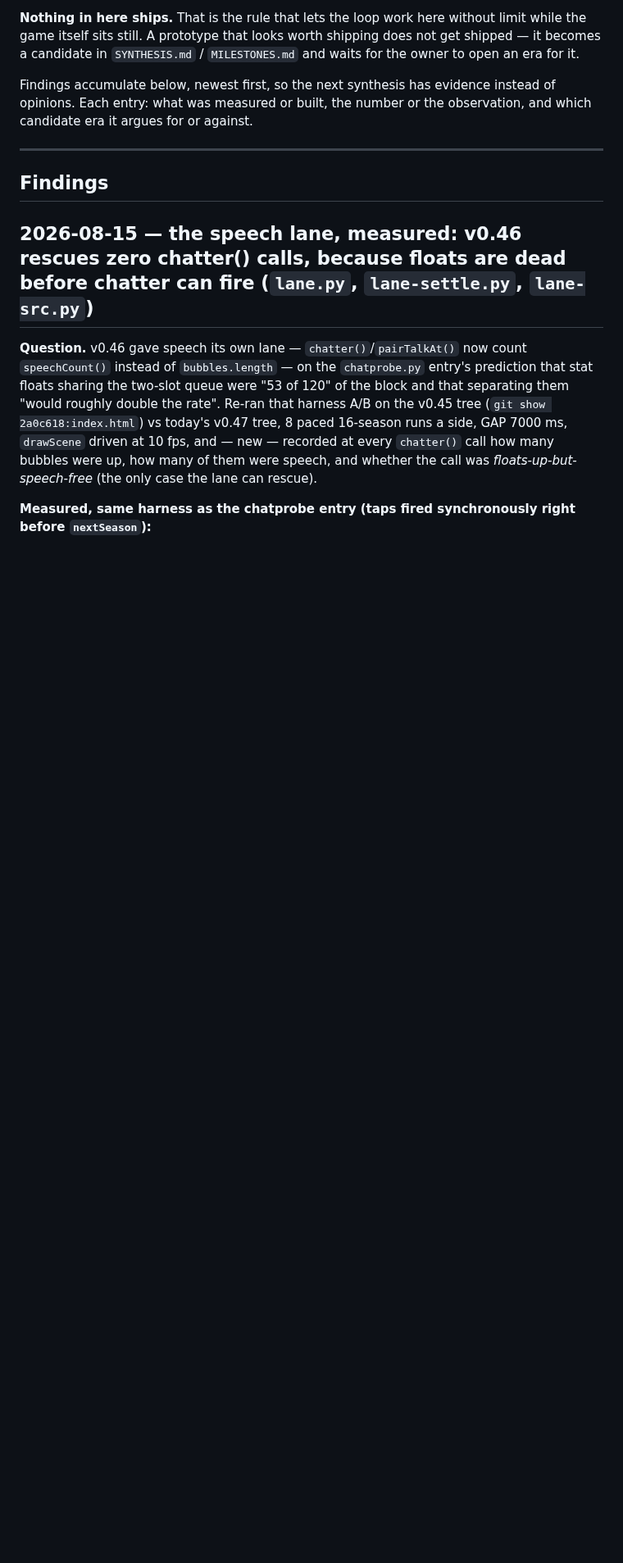
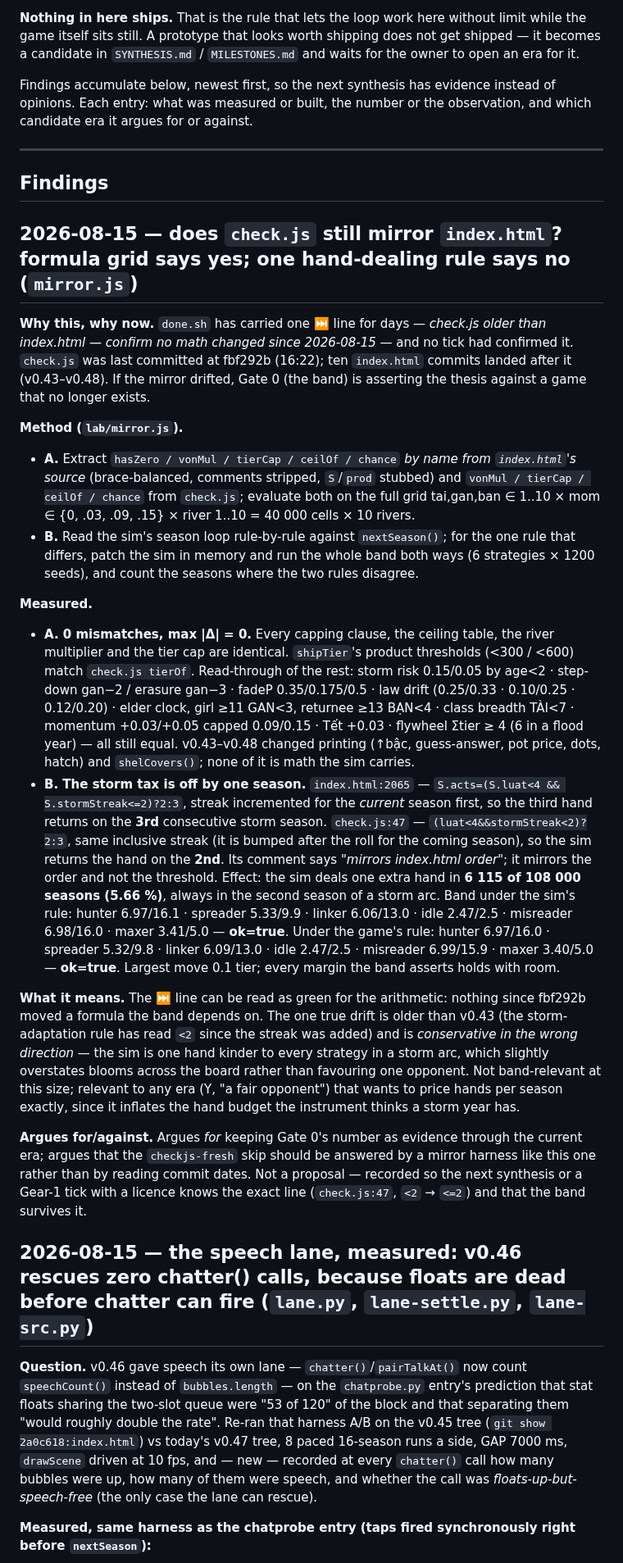
Before and after one commit to techeese/thua-so-khong, a Markdown page: lab/NOTES.md, the part around the change. Shown at 82% size. GitHub-like rendering; blank space fills up the shorter version.

Commit message:
lab: does check.js still mirror index.html? formula grid 0/40000 mismatches; storm-tax hand returns one season early in the sim (check.js:47 <2 vs game <=2), 5.66% of seasons over-dealt, band holds both ways — ungraded

```diff
--- a/lab/NOTES.md
+++ b/lab/NOTES.md
@@ -18,6 +18,51 @@ argues for or against.
 <!-- ## YYYY-MM-DD — <what was probed/built>
      **Measured:** …
      **Argues for/against:** <candidate era>  -->
+
+## 2026-08-15 — does `check.js` still mirror `index.html`? formula grid says yes; one hand-dealing rule says no (`mirror.js`)
+
+**Why this, why now.** `done.sh` has carried one ⏭ line for days — *check.js older than index.html — confirm no math
+changed since 2026-08-15* — and no tick had confirmed it. `check.js` was last committed at fbf292b (16:22);
+ten `index.html` commits landed after it (v0.43–v0.48). If the mirror drifted, Gate 0 (the band) is
+asserting the thesis against a game that no longer exists.
+
+**Method (`lab/mirror.js`).**
+- **A.** Extract `hasZero / vonMul / tierCap / ceilOf / chance` *by name from `index.html`'s source* (brace-balanced,
+  comments stripped, `S`/`prod` stubbed) and `vonMul / tierCap / ceilOf / chance` from `check.js`; evaluate both on
+  the full grid tai,gan,ban ∈ 1..10 × mom ∈ {0, .03, .09, .15} × river 1..10 = 40 000 cells × 10 rivers.
+- **B.** Read the sim's season loop rule-by-rule against `nextSeason()`; for the one rule that differs, patch the
+  sim in memory and run the whole band both ways (6 strategies × 1200 seeds), and count the seasons where the two
+  rules disagree.
+
+**Measured.**
+- **A. 0 mismatches, max |Δ| = 0.** Every capping clause, the ceiling table, the river multiplier and the tier cap
+  are identical. `shipTier`'s product thresholds (<300 / <600) match `check.js tierOf`. Read-through of the rest:
+  storm risk 0.15/0.05 by age<2 · step-down gan−2 / erasure gan−3 · fadeP 0.35/0.175/0.5 · law drift
+  (0.25/0.33 · 0.10/0.25 · 0.12/0.20) · elder clock, girl ≥11 GAN<3, returnee ≥13 BẠN<4 · class breadth TÀI<7 ·
+  momentum +0.03/+0.05 capped 0.09/0.15 · Tết +0.03 · flywheel Σtier ≥ 4 (6 in a flood year) — all still equal.
+  v0.43–v0.48 changed printing (↑bậc, guess-answer, pot price, dots, hatch) and `shelCovers()`; none of it is
+  math the sim carries.
+- **B. The storm tax is off by one season.** `index.html:2065` — `S.acts=(S.luat<4 && S.stormStreak<=2)?2:3`, streak
+  incremented for the *current* season first, so the third hand returns on the **3rd** consecutive storm season.
+  `check.js:47` — `(luat<4&&stormStreak<2)?2:3`, same inclusive streak (it is bumped after the roll for the
+  coming season), so the sim returns the hand on the **2nd**. Its comment says *"mirrors index.html order"*; it
+  mirrors the order and not the threshold. Effect: the sim deals one extra hand in **6 115 of 108 000 seasons
+  (5.66 %)**, always in the second season of a storm arc. Band under the sim's rule: hunter 6.97/16.1 · spreader
+  5.33/9.9 · linker 6.06/13.0 · idle 2.47/2.5 · misreader 6.98/16.0 · maxer 3.41/5.0 — **ok=true**. Under the game's
+  rule: hunter 6.97/16.0 · spreader 5.32/9.8 · linker 6.09/13.0 · idle 2.47/2.5 · misreader 6.99/15.9 · maxer
+  3.40/5.0 — **ok=true**. Largest move 0.1 tier; every margin the band asserts holds with room.
+
+**What it means.** The ⏭ line can be read as green for the arithmetic: nothing since fbf292b moved a formula the band
+depends on. The one true drift is older than v0.43 (the storm-adaptation rule has read `<2` since the streak was
+added) and is *conservative in the wrong direction* — the sim is one hand kinder to every strategy in a storm arc,
+which slightly overstates blooms across the board rather than favouring one opponent. Not band-relevant at this
+size; relevant to any era (Y, "a fair opponent") that wants to price hands per season exactly, since it inflates
+the hand budget the instrument thinks a storm year has.
+
+**Argues for/against.** Argues *for* keeping Gate 0's number as evidence through the current era; argues that the
+`checkjs-fresh` skip should be answered by a mirror harness like this one rather than by reading commit dates.
+Not a proposal — recorded so the next synthesis or a Gear-1 tick with a licence knows the exact line
+(`check.js:47`, `<2` → `<=2`) and that the band survives it.
 
 ## 2026-08-15 — the speech lane, measured: v0.46 rescues zero chatter() calls, because floats are dead before chatter can fire (`lane.py`, `lane-settle.py`, `lane-src.py`)
 
```
Also changed, not shown: LANDMINES.md (+6 -0 lines).
